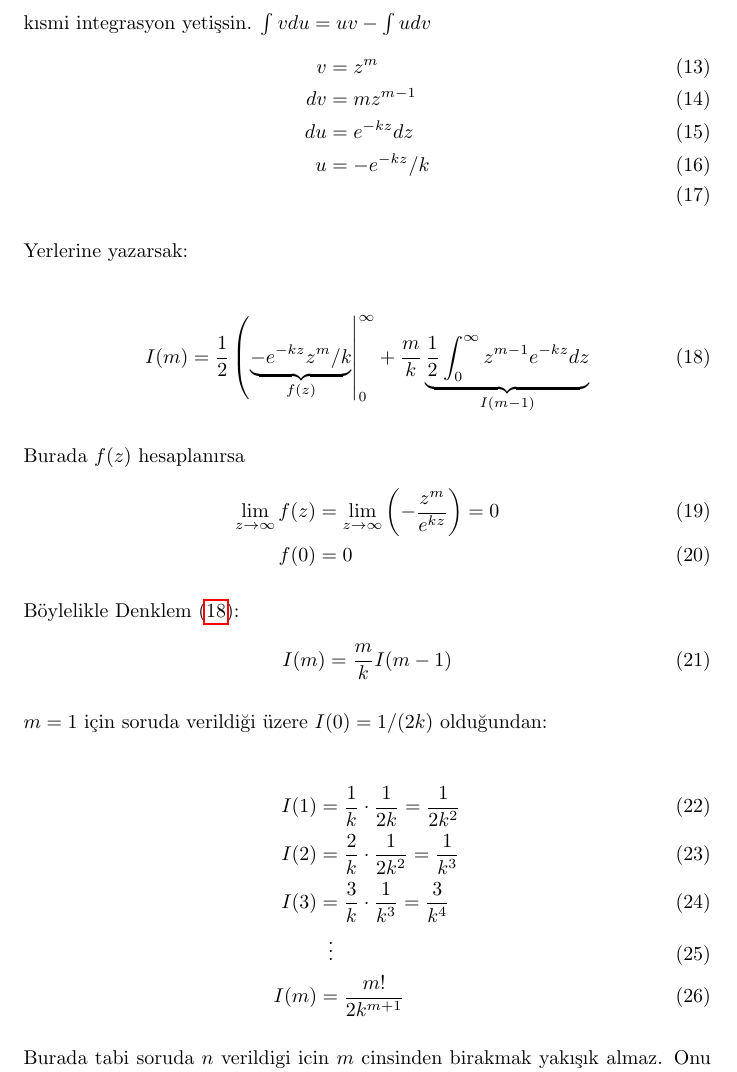
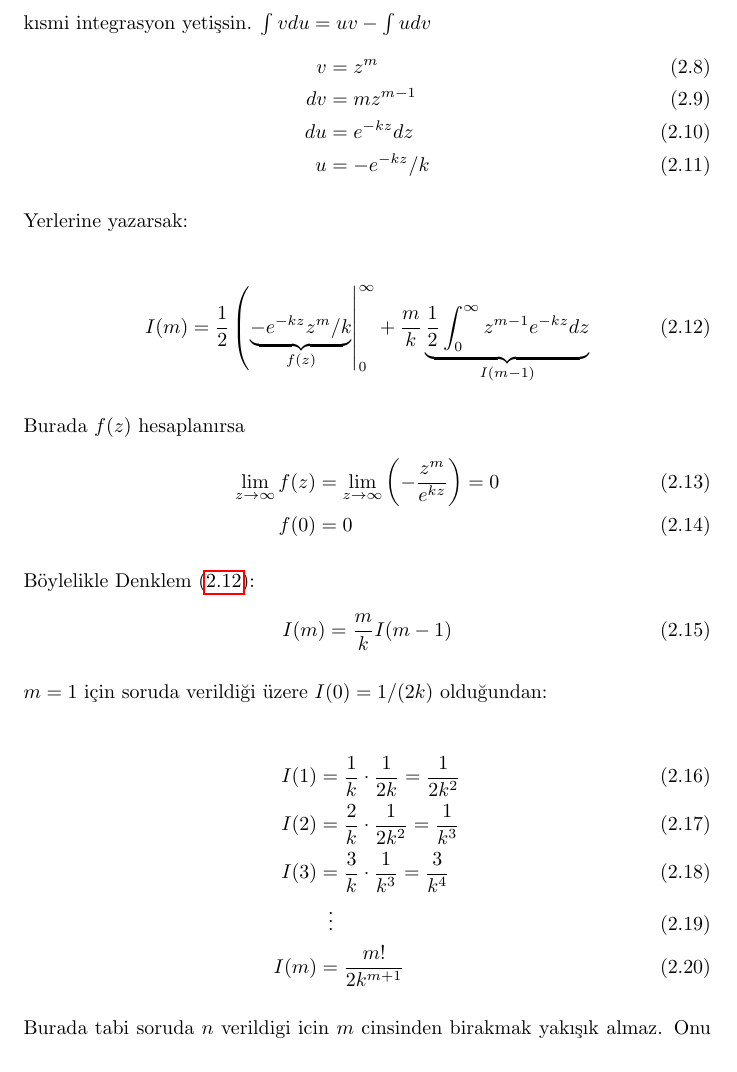
Before and after one commit to ElektrikAkar/Sorular, a LaTeX document (main.tex): part of page 4 of 4, cut so that both start at the same text. Compiled offline with pdfLaTeX.

Commit message:
Denklem numarası düzeltildi

```diff
--- a/main.tex
+++ b/main.tex
@@ -22,7 +22,7 @@
 \newcommand{\light}[1]{\textcolor{light_color}{#1}}
 \newcommand{\VkWebsiteUrl}[2]{\href{#1}{\textcolor{linkcolour2}{#2}}}
 \newcommand{\VkcitationUrl}[2]{\href{#1}{\textcolor{linkcolour3}{#2}}}
-
+\numberwithin{equation}{section}
 \title{Sorular ( \VkWebsiteUrl{mobile.html}{Mobil Sürüm} )}
 \author{VK}
 
@@ -171,7 +171,7 @@ Bundan sonra $I(m)$'i çözmek integral reduction ile çok kolay! Tabi yardımı
     v &= z^m \\
     dv&= mz^{m-1} \\
     du&= e^{-kz}dz \\
-    u &= -e^{-kz}/k \\
+    u &= -e^{-kz}/k
 \end{align}
 
 Yerlerine yazarsak:
```
Also changed, not shown: main.pdf, 1 other file.
